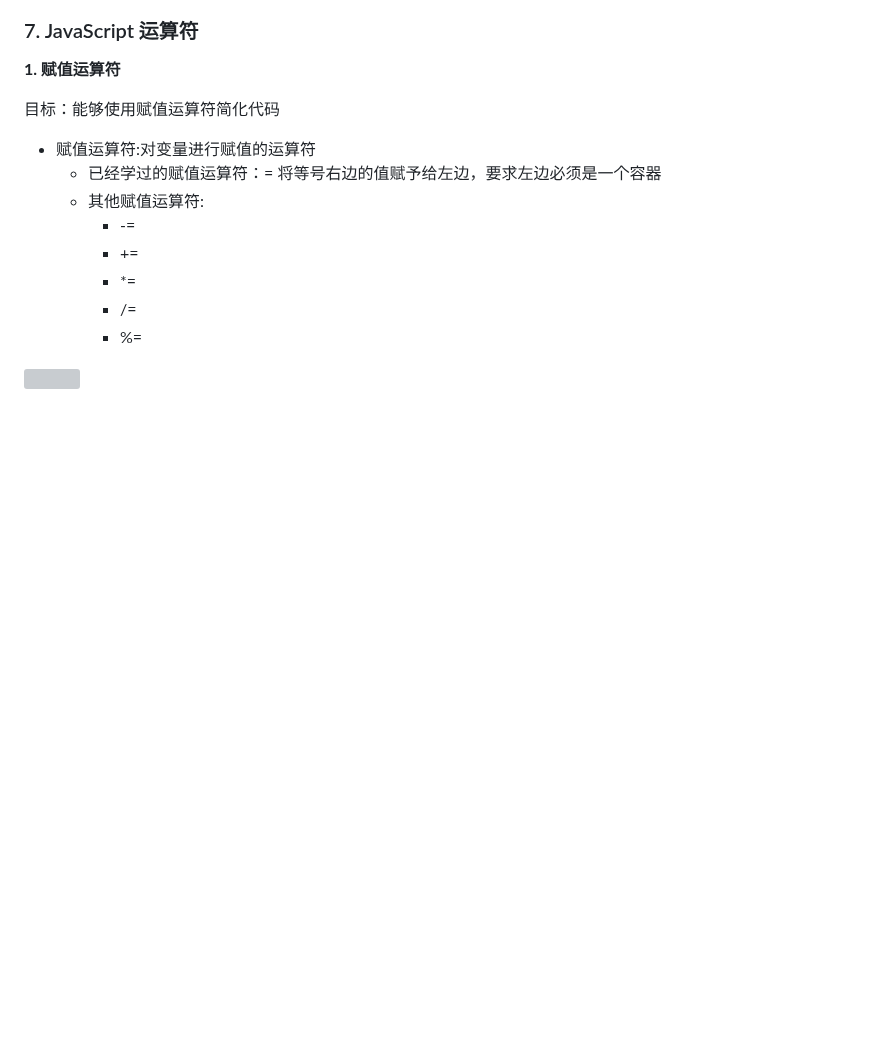
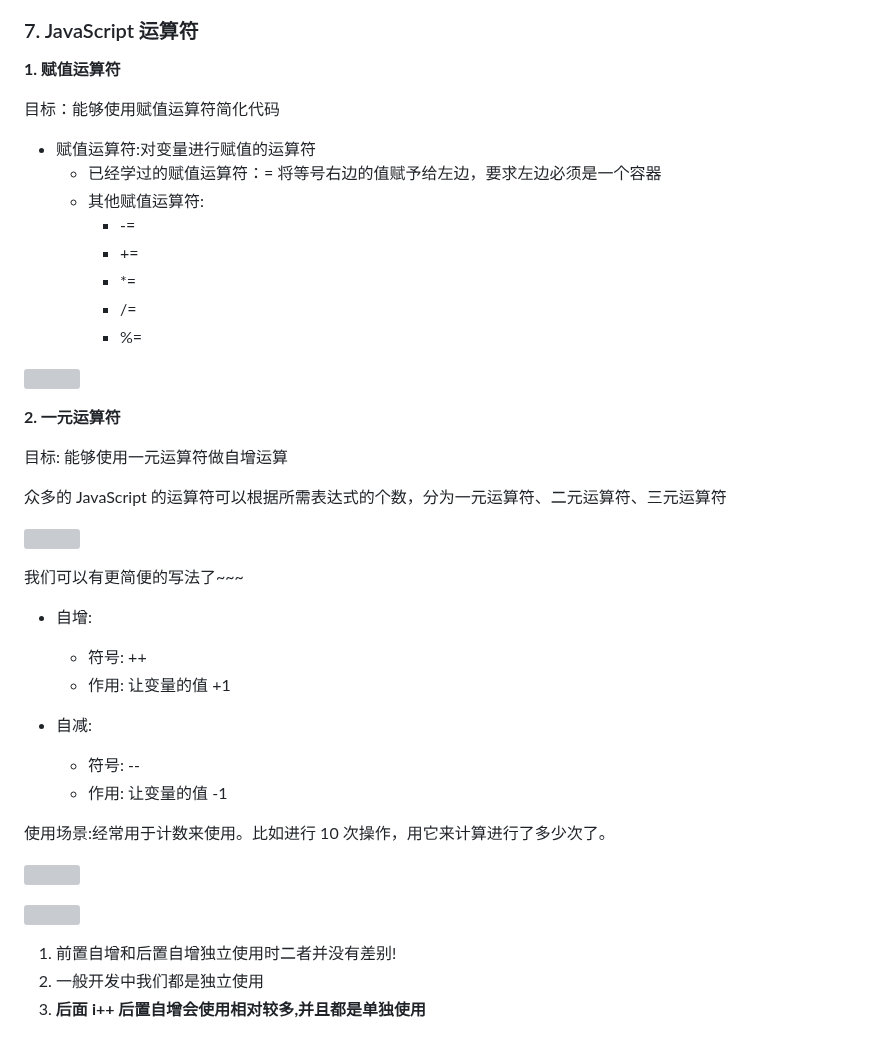
Before and after one commit to carrey493/JavaScriptLearning, a Markdown page: JavaScriptCoreAdvanced/README.md, the part around the change. Drawn GitHub-style; blank space fills up the shorter version; grey boxes are pictures that could not be loaded.

Commit message:
一元运算符

```diff
--- a/JavaScriptCoreAdvanced/README.md
+++ b/JavaScriptCoreAdvanced/README.md
@@ -556,3 +556,32 @@ console.log(+'11'+ 11); // 22
     - %=
 
 ![](https://img2024.cnblogs.com/blog/2332774/202407/2332774-20240710080229599-1454912748.png)
+
+**2. 一元运算符**
+
+目标: 能够使用一元运算符做自增运算
+
+众多的 JavaScript 的运算符可以根据所需表达式的个数，分为一元运算符、二元运算符、三元运算符
+
+![](https://img2024.cnblogs.com/blog/2332774/202411/2332774-20241125235431107-1297978408.png)
+
+我们可以有更简便的写法了~~~
+
+- 自增:
+
+  - 符号: ++
+  - 作用: 让变量的值 +1
+
+- 自减:
+  - 符号: --
+  - 作用: 让变量的值 -1
+
+使用场景:经常用于计数来使用。比如进行 10 次操作，用它来计算进行了多少次了。
+
+![](https://img2024.cnblogs.com/blog/2332774/202411/2332774-20241125235914468-1637156713.png)
+
+![](https://img2024.cnblogs.com/blog/2332774/202411/2332774-20241126000358779-229617381.png)
+
+1. 前置自增和后置自增独立使用时二者并没有差别!
+2. 一般开发中我们都是独立使用
+3. **后面 i++ 后置自增会使用相对较多,并且都是单独使用**
```
